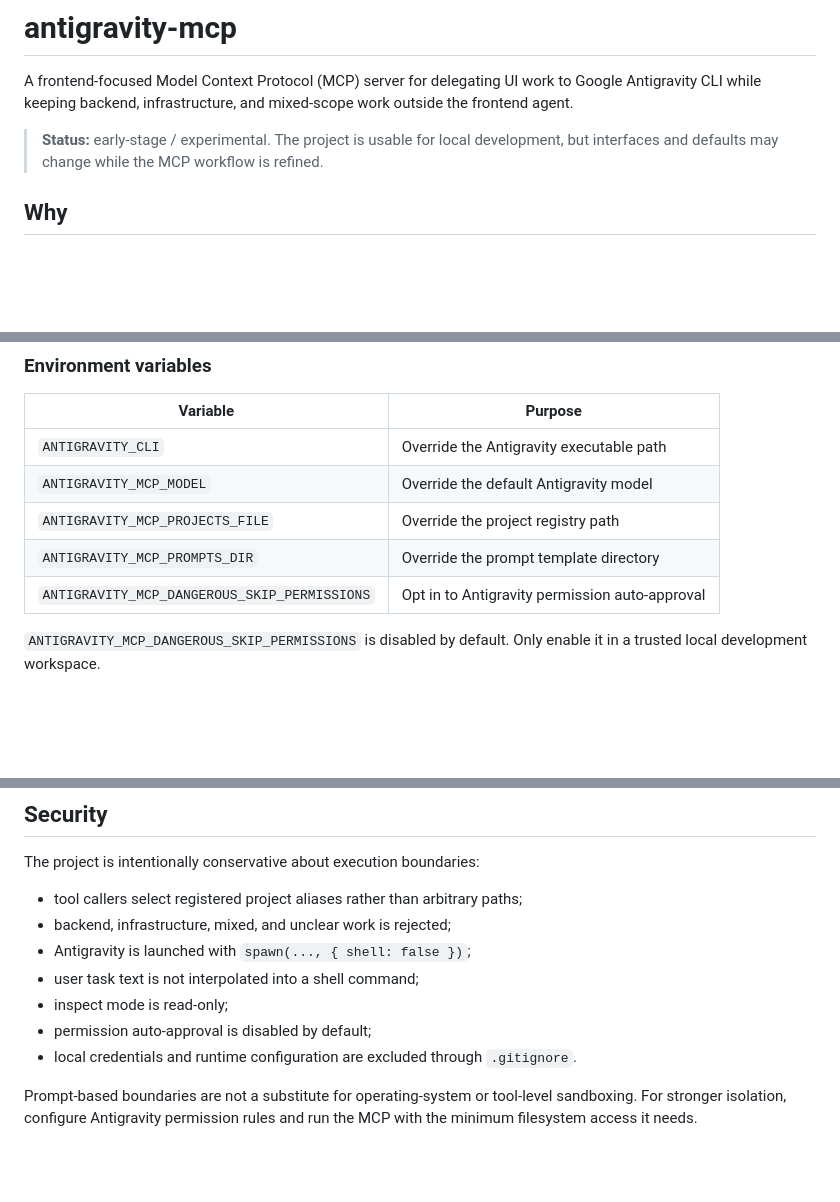
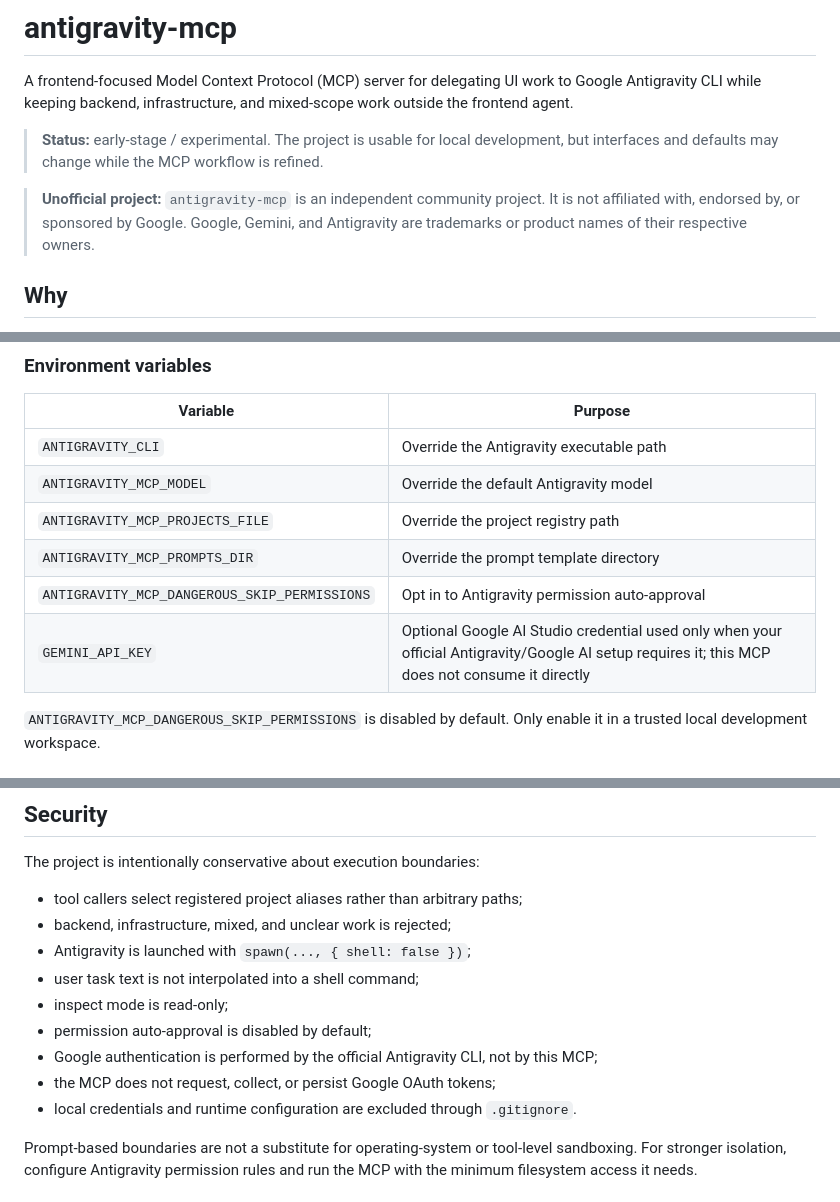
Before and after one commit to TTSubin/antigravity-mcp, a Markdown page: README.md, 3 parts joined by grey strips. Drawn GitHub-style; blank space fills up the shorter version.

```diff
--- a/README.md
+++ b/README.md
@@ -3,6 +3,8 @@
 A frontend-focused Model Context Protocol (MCP) server for delegating UI work to Google Antigravity CLI while keeping backend, infrastructure, and mixed-scope work outside the frontend agent.
 
 > **Status:** early-stage / experimental. The project is usable for local development, but interfaces and defaults may change while the MCP workflow is refined.
+
+> **Unofficial project:** `antigravity-mcp` is an independent community project. It is not affiliated with, endorsed by, or sponsored by Google. Google, Gemini, and Antigravity are trademarks or product names of their respective owners.
 
 ## Why
 
@@ -307,6 +353,7 @@ The MCP parses and validates the returned envelope before exposing the result to
 | `ANTIGRAVITY_MCP_PROJECTS_FILE` | Override the project registry path |
 | `ANTIGRAVITY_MCP_PROMPTS_DIR` | Override the prompt template directory |
 | `ANTIGRAVITY_MCP_DANGEROUS_SKIP_PERMISSIONS` | Opt in to Antigravity permission auto-approval |
+| `GEMINI_API_KEY` | Optional Google AI Studio credential used only when your official Antigravity/Google AI setup requires it; this MCP does not consume it directly |
 
 `ANTIGRAVITY_MCP_DANGEROUS_SKIP_PERMISSIONS` is disabled by default. Only enable it in a trusted local development workspace.
 
@@ -418,6 +465,8 @@ The project is intentionally conservative about execution boundaries:
 - user task text is not interpolated into a shell command;
 - inspect mode is read-only;
 - permission auto-approval is disabled by default;
+- Google authentication is performed by the official Antigravity CLI, not by this MCP;
+- the MCP does not request, collect, or persist Google OAuth tokens;
 - local credentials and runtime configuration are excluded through `.gitignore`.
 
 Prompt-based boundaries are not a substitute for operating-system or tool-level sandboxing. For stronger isolation, configure Antigravity permission rules and run the MCP with the minimum filesystem access it needs.
```
Also changed, not shown: other parts of README.md (+44 -0 lines).
